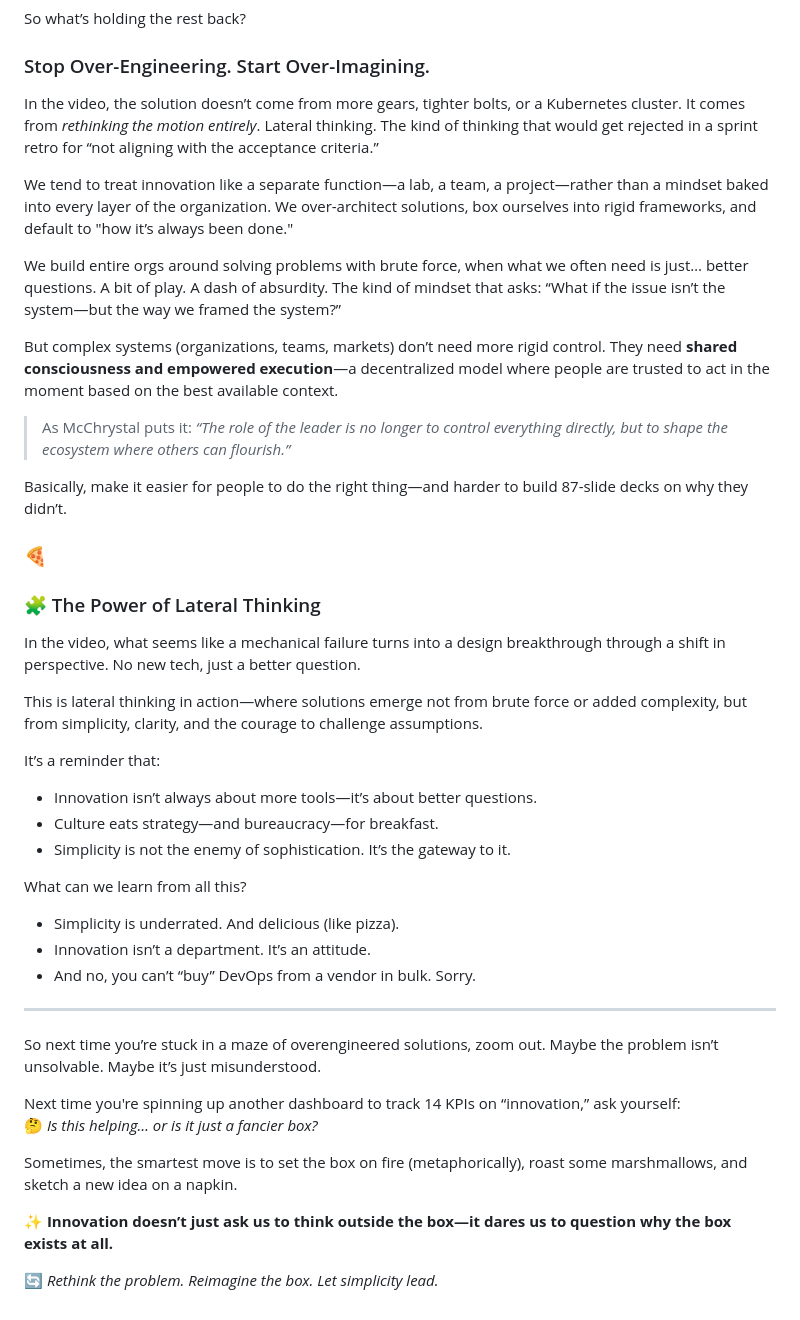
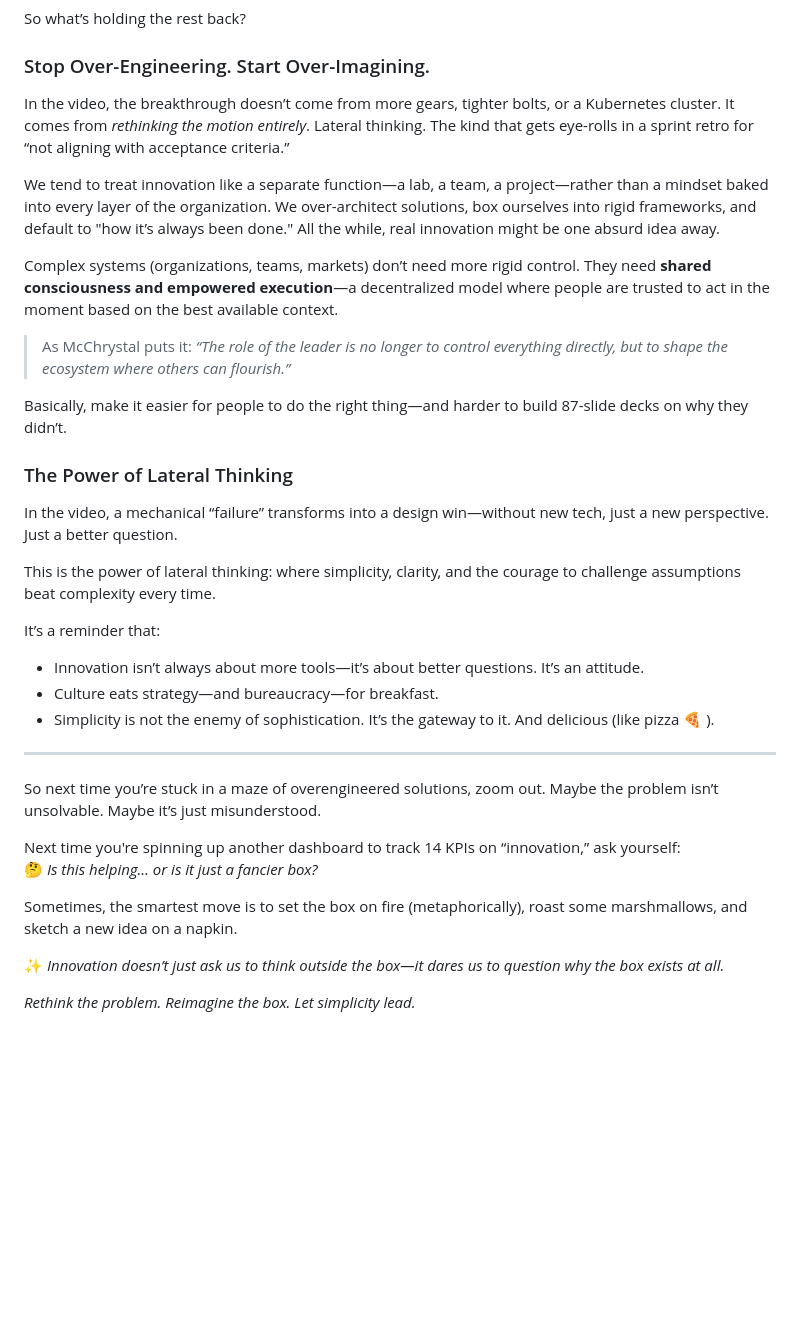
Before and after one commit to olena-ageyeva/my-blog, a Markdown page: content/blog/💡when-thinking-inside-the-box-fails-turn-the-box-into-something-new.md, the part around the change. Rendered like a GitHub page; blank space fills up the shorter version.

Commit message:
Update Blog “💡when-thinking-inside-the-box-fails-turn-the-box-into-something-new”

```diff
--- a/content/blog/💡when-thinking-inside-the-box-fails-turn-the-box-into-something-new.md
+++ b/content/blog/💡when-thinking-inside-the-box-fails-turn-the-box-into-something-new.md
@@ -42,37 +42,27 @@ So what’s holding the rest back?
 
 ### Stop Over-Engineering. Start Over-Imagining.
 
-In the video, the solution doesn’t come from more gears, tighter bolts, or a Kubernetes cluster. It comes from *rethinking the motion entirely*. Lateral thinking. The kind of thinking that would get rejected in a sprint retro for “not aligning with the acceptance criteria.”
+In the video, the breakthrough doesn’t come from more gears, tighter bolts, or a Kubernetes cluster. It comes from *rethinking the motion entirely*. Lateral thinking. The kind that gets eye-rolls in a sprint retro for “not aligning with acceptance criteria.”
 
-We tend to treat innovation like a separate function—a lab, a team, a project—rather than a mindset baked into every layer of the organization. We over-architect solutions, box ourselves into rigid frameworks, and default to "how it’s always been done."
+We tend to treat innovation like a separate function—a lab, a team, a project—rather than a mindset baked into every layer of the organization. We over-architect solutions, box ourselves into rigid frameworks, and default to "how it’s always been done." All the while, real innovation might be one absurd idea away.
 
-We build entire orgs around solving problems with brute force, when what we often need is just… better questions. A bit of play. A dash of absurdity. The kind of mindset that asks: “What if the issue isn’t the system—but the way we framed the system?”
-
-But complex systems (organizations, teams, markets) don’t need more rigid control. They need **shared consciousness and empowered execution**—a decentralized model where people are trusted to act in the moment based on the best available context.
+Complex systems (organizations, teams, markets) don’t need more rigid control. They need **shared consciousness and empowered execution**—a decentralized model where people are trusted to act in the moment based on the best available context.
 
 > As McChrystal puts it: *“The role of the leader is no longer to control everything directly, but to shape the ecosystem where others can flourish.”*
 
 Basically, make it easier for people to do the right thing—and harder to build 87-slide decks on why they didn’t.
 
-### 🍕
+### The Power of Lateral Thinking
 
-### 🧩 The Power of Lateral Thinking
+In the video, a mechanical “failure” transforms into a design win—without new tech, just a new perspective. Just a better question.
 
-In the video, what seems like a mechanical failure turns into a design breakthrough through a shift in perspective. No new tech, just a better question.
-
-This is lateral thinking in action—where solutions emerge not from brute force or added complexity, but from simplicity, clarity, and the courage to challenge assumptions.
+This is the power of lateral thinking: where simplicity, clarity, and the courage to challenge assumptions beat complexity every time.
 
 It’s a reminder that:
 
-* Innovation isn’t always about more tools—it’s about better questions.
+* Innovation isn’t always about more tools—it’s about better questions. It’s an attitude.
 * Culture eats strategy—and bureaucracy—for breakfast.
-* Simplicity is not the enemy of sophistication. It’s the gateway to it.
-
-What can we learn from all this?
-
-* Simplicity is underrated. And delicious (like pizza).
-* Innovation isn’t a department. It’s an attitude.
-* And no, you can’t “buy” DevOps from a vendor in bulk. Sorry.
+* Simplicity is not the enemy of sophistication. It’s the gateway to it. And delicious (like pizza 🍕 ).
 
 - - -
 
@@ -83,6 +73,6 @@ Next time you're spinning up another dashboard to track 14 KPIs on “innovation
 
 Sometimes, the smartest move is to set the box on fire (metaphorically), roast some marshmallows, and sketch a new idea on a napkin.
 
-✨ **Innovation doesn’t just ask us to think outside the box—it dares us to question why the box exists at all.**
+✨ *Innovation doesn’t just ask us to think outside the box—it dares us to question why the box exists at all.*
 
-🔄 *Rethink the problem. Reimagine the box. Let simplicity lead.*
+*Rethink the problem. Reimagine the box. Let simplicity lead.*
```
